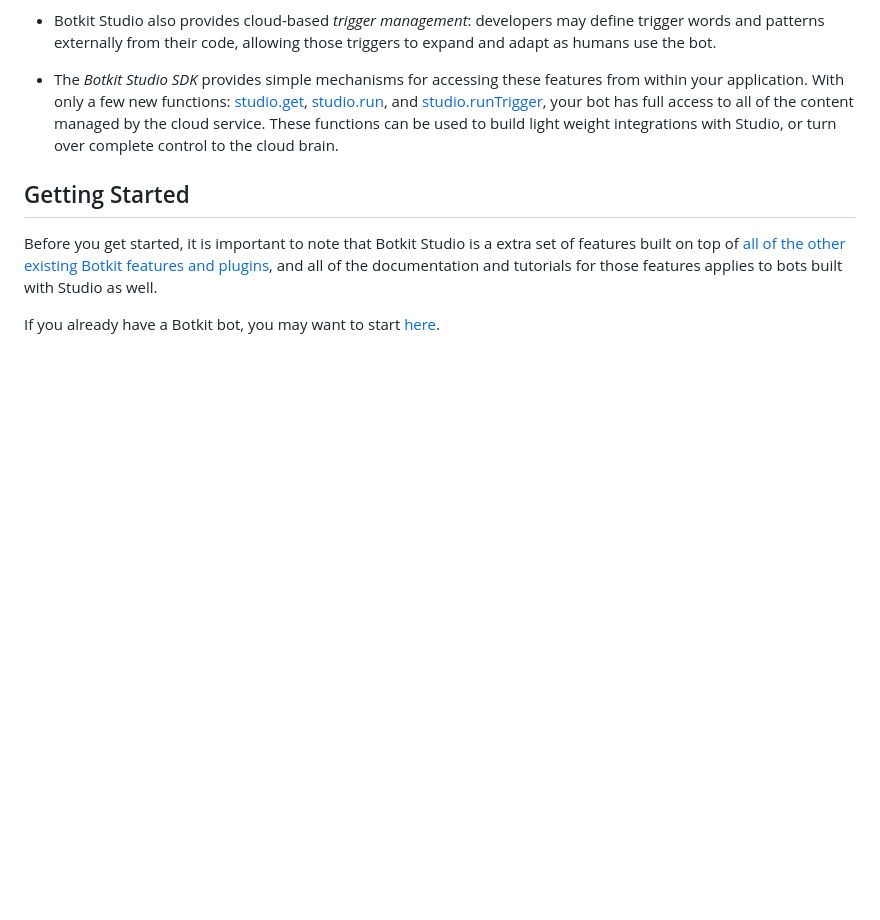
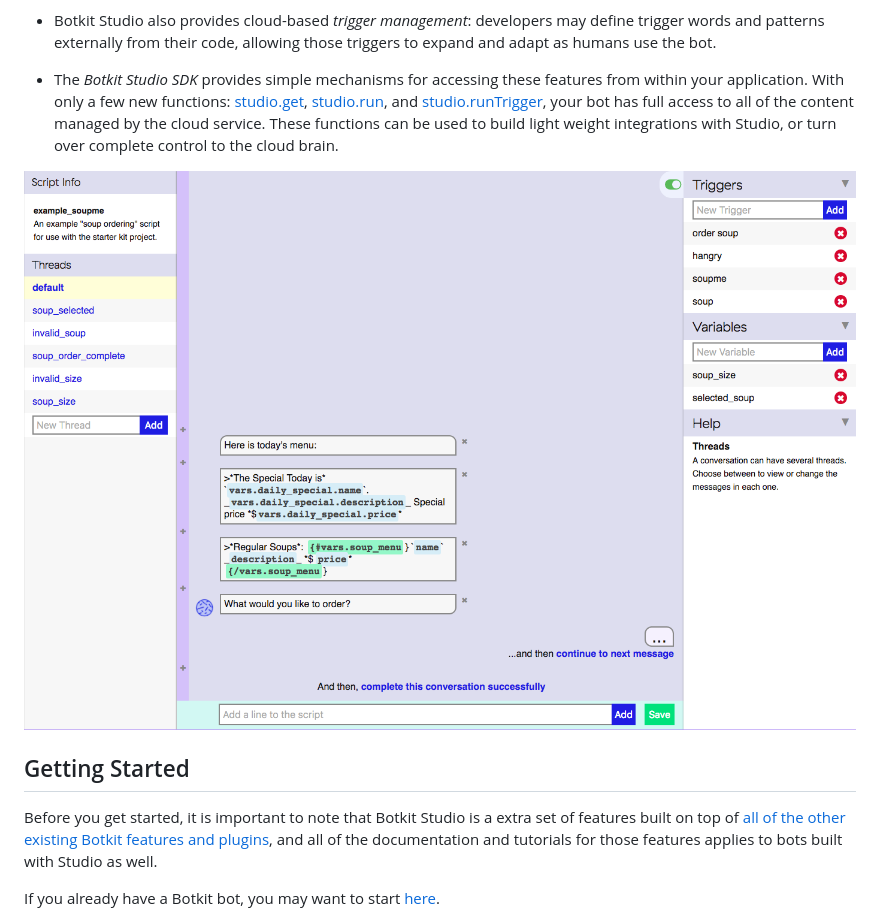
Before and after one commit to Niceboy0829/Botkit, a Markdown page: readme-studio.md, the part around the change. GitHub-like rendering; pictures changed too: docs/studio_script_author.png (added); blank space fills up the shorter version.

Commit message:
add image

```diff
--- a/readme-studio.md
+++ b/readme-studio.md
@@ -22,6 +22,8 @@ However, our intent is not to cover every base needed for building a successful
 * Botkit Studio also provides cloud-based *trigger management*: developers may define trigger words and patterns externally from their code, allowing those triggers to expand and adapt as humans use the bot.
 
 * The *Botkit Studio SDK* provides simple mechanisms for accessing these features from within your application.  With only a few new functions: [studio.get](#controllerstudioget), [studio.run](#controllerstudiorun), and [studio.runTrigger](#controllerruntrigger), your bot has full access to all of the content managed by the cloud service. These functions can be used to build light weight integrations with Studio, or turn over complete control to the cloud brain.
+
+![Botkit Studio authoring tool](docs/studio_script_author.png)
 
 ## Getting Started
 
```
